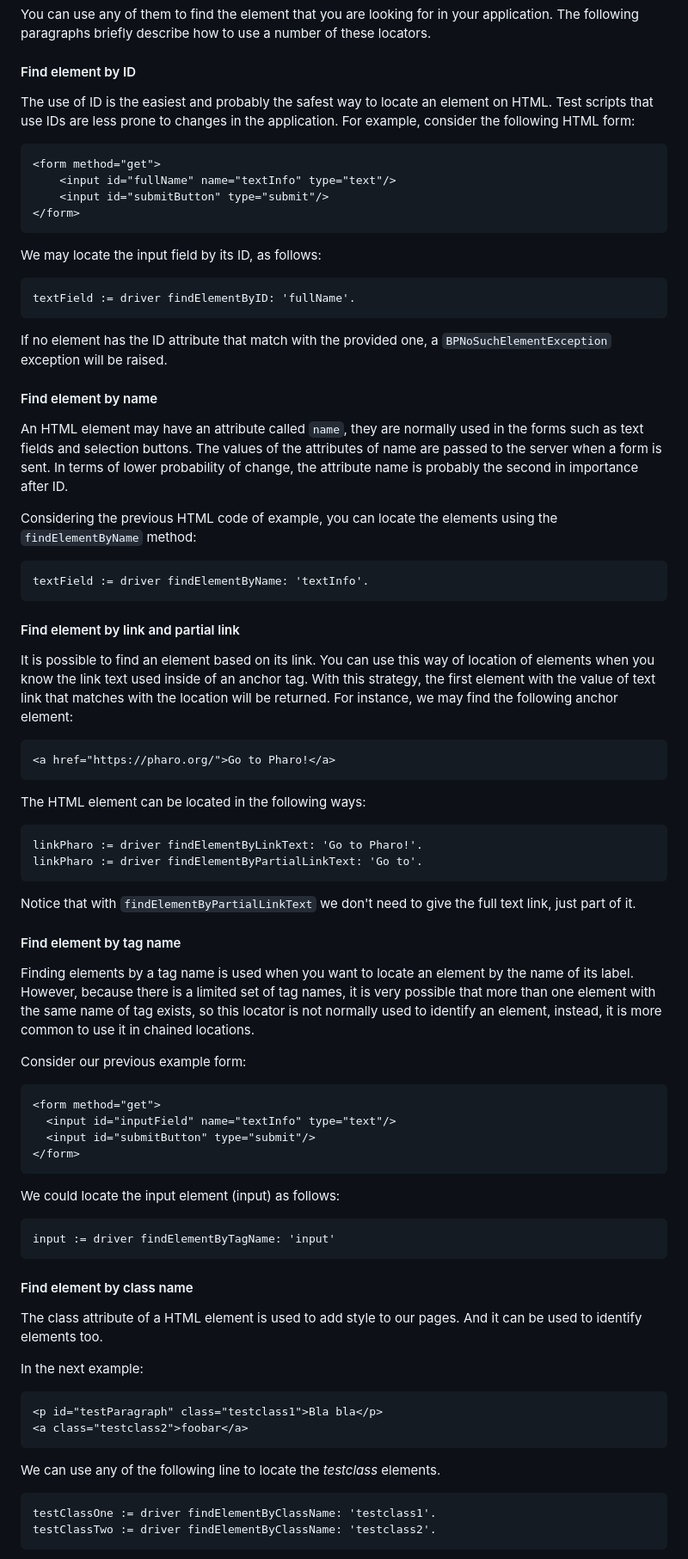
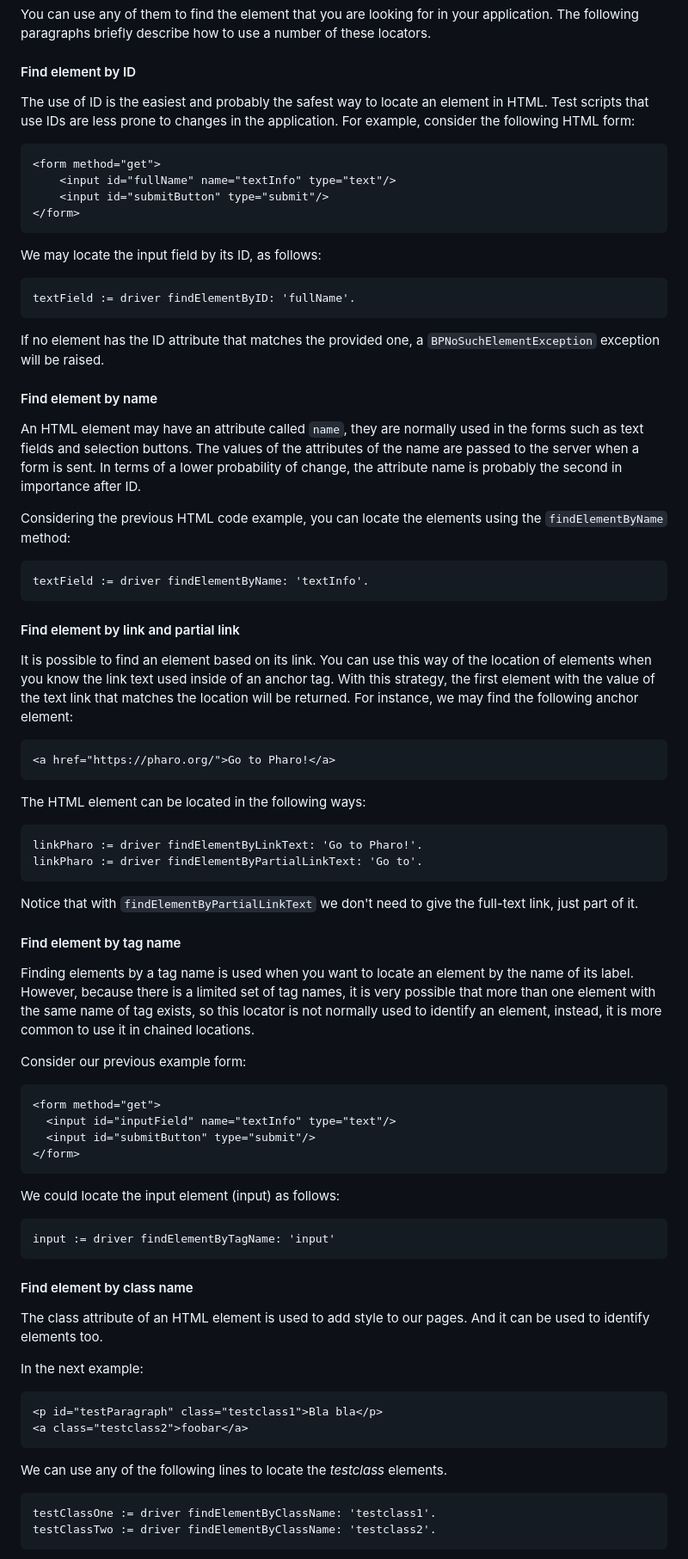
Before and after one commit to SquareBracketAssociates/Booklet-TestingInPharo, a Markdown page: Chapters/Web/Web.md, the part around one of its changes. Shown at 86% size. GitHub-like rendering.

Commit message:
Web chapter proofed

````diff
--- a/Chapters/Web/Web.md
+++ b/Chapters/Web/Web.md
@@ -201,7 +200,7 @@ You can use any of them to find the element that you are looking for in your app
 
 #### Find element by ID
 
-The use of ID is the easiest and probably the safest way to locate an element on HTML. Test scripts that use IDs are less prone to changes in the application.
+The use of ID is the easiest and probably the safest way to locate an element in HTML. Test scripts that use IDs are less prone to changes in the application.
 For example, consider the following HTML form:
 
 ```
@@ -219,14 +218,16 @@ textField := driver findElementByID: 'fullName'.
 ```
 
 
-If no element has the ID attribute that match with the provided one, a `BPNoSuchElementException` exception will be raised.
+If no element has the ID attribute that matches the provided one, a `BPNoSuchElementException` exception will be raised.
 
 
 #### Find element by name
 
-An HTML element may have an attribute called `name`, they are normally used in the forms such as text fields and selection buttons. The values of the attributes of name are passed to the server when a form is sent. In terms of lower probability of change, the attribute name is probably the second in importance after ID.
+An HTML element may have an attribute called `name`, they are normally used in the forms such as text fields and selection buttons.
+The values of the attributes of the name are passed to the server when a form is sent.
+In terms of a lower probability of change, the attribute name is probably the second in importance after ID.
 
-Considering the previous HTML code of example, you can locate the elements using the `findElementByName` method:
+Considering the previous HTML code example, you can locate the elements using the `findElementByName` method:
 ```
 textField := driver findElementByName: 'textInfo'.
 ```
@@ -236,7 +237,9 @@ textField := driver findElementByName: 'textInfo'.
 #### Find element by link and partial link
 
 
-It is possible to find an element based on its link.  You can use this way of location of elements when you know the link text used inside of an anchor tag. With this strategy, the first element with the value of text link that matches with the location will be returned.
+It is possible to find an element based on its link.
+You can use this way of the location of elements when you know the link text used inside of an anchor tag.
+With this strategy, the first element with the value of the text link that matches the location will be returned.
 For instance, we may find the following anchor element:
 
 ```
@@ -252,13 +255,14 @@ linkPharo := driver findElementByPartialLinkText: 'Go to'.
 ```
 
 
-Notice that with `findElementByPartialLinkText` we don't need to give the full text link, just part of it.
+Notice that with `findElementByPartialLinkText` we don't need to give the full-text link, just part of it.
 
 
 #### Find element by tag name
 
 
-Finding elements by a tag name is used when you want to locate an element by the name of its label. However, because there is a limited set of tag names, it is very possible that more than one element with the same name of tag exists, so this locator is not normally used to identify an element, instead, it is more common to use it in chained locations.
+Finding elements by a tag name is used when you want to locate an element by the name of its label.
+However, because there is a limited set of tag names, it is very possible that more than one element with the same name of tag exists, so this locator is not normally used to identify an element, instead, it is more common to use it in chained locations.
 
 Consider our previous example form:
 ```
@@ -280,7 +284,7 @@ input := driver findElementByTagName: 'input'
 #### Find element by class name
 
 
-The class attribute of a HTML element is used to add style to our pages. And it can be used to identify elements too.
+The class attribute of an HTML element is used to add style to our pages. And it can be used to identify elements too.
 
 In the next example:
 ```
@@ -289,7 +293,7 @@ In the next example:
 ```
 
 
-We can use any of the following line to locate the _testclass_ elements.
+We can use any of the following lines to locate the _testclass_ elements.
 
 ```
 testClassOne := driver findElementByClassName: 'testclass1'.
````
Also changed, not shown: other parts of Chapters/Web/Web.md (+57 -59 lines).
